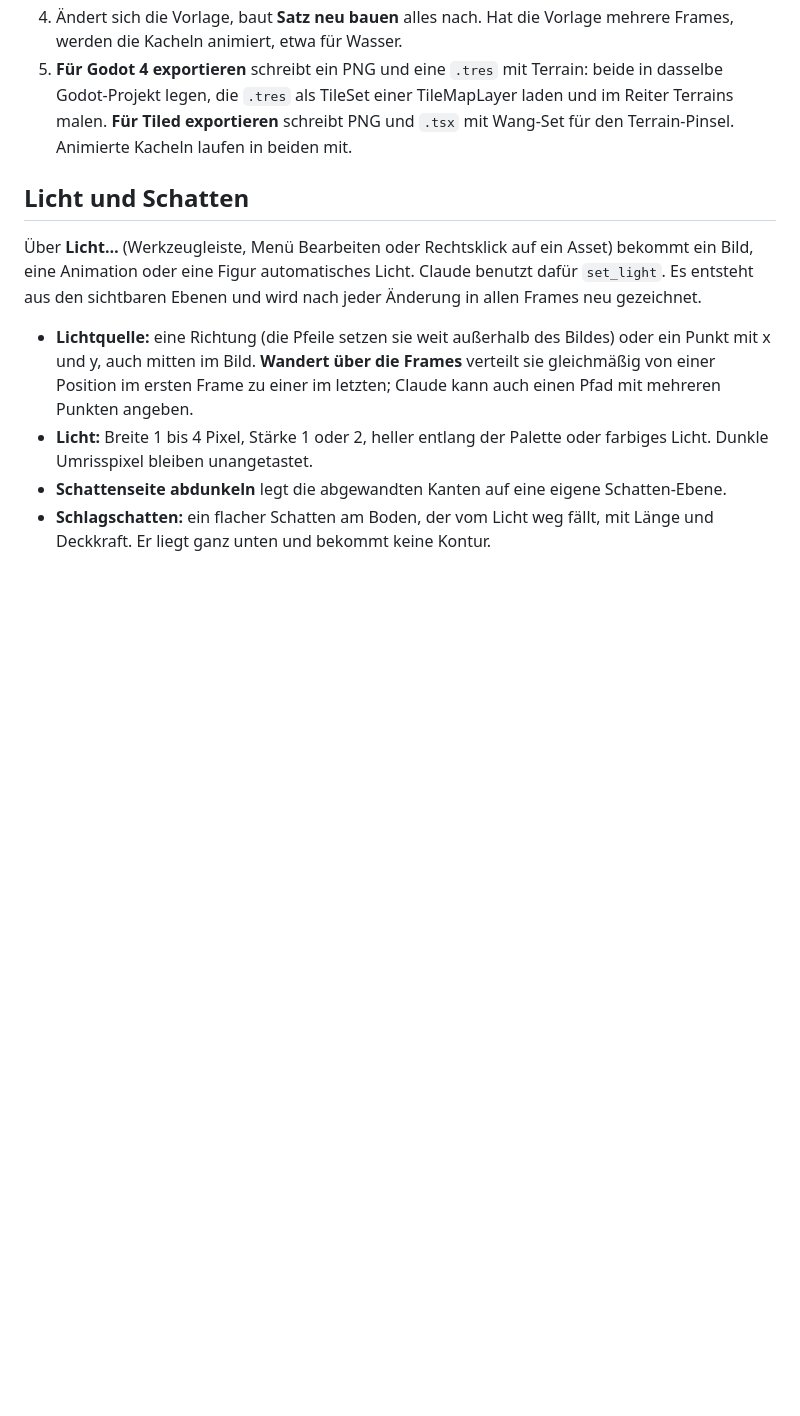
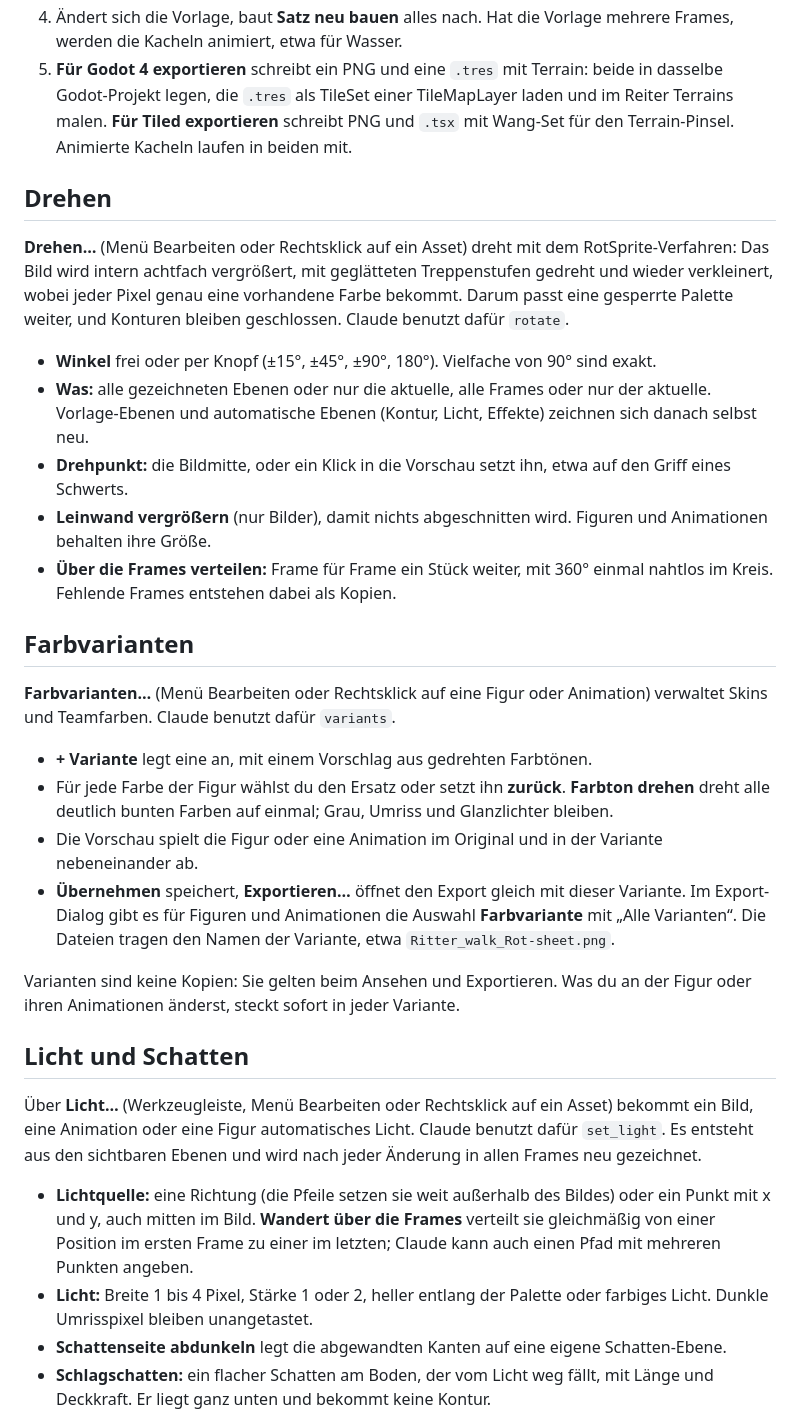
Before and after one commit to Seralex666/PixelART_MCP, a Markdown page: README.md, the part around one of its changes. GitHub-like rendering; blank space fills up the shorter version.

```diff
--- a/README.md
+++ b/README.md
@@ -271,6 +288,38 @@ Kachelsatz. Claude benutzt dafür `autotile`.
    exportieren** schreibt PNG und `.tsx` mit Wang-Set für den Terrain-Pinsel. Animierte Kacheln laufen in
    beiden mit.
 
+## Drehen
+
+**Drehen…** (Menü Bearbeiten oder Rechtsklick auf ein Asset) dreht mit dem RotSprite-Verfahren: Das Bild wird
+intern achtfach vergrößert, mit geglätteten Treppenstufen gedreht und wieder verkleinert, wobei jeder Pixel
+genau eine vorhandene Farbe bekommt. Darum passt eine gesperrte Palette weiter, und Konturen bleiben
+geschlossen. Claude benutzt dafür `rotate`.
+
+- **Winkel** frei oder per Knopf (±15°, ±45°, ±90°, 180°). Vielfache von 90° sind exakt.
+- **Was:** alle gezeichneten Ebenen oder nur die aktuelle, alle Frames oder nur der aktuelle. Vorlage-Ebenen
+  und automatische Ebenen (Kontur, Licht, Effekte) zeichnen sich danach selbst neu.
+- **Drehpunkt:** die Bildmitte, oder ein Klick in die Vorschau setzt ihn, etwa auf den Griff eines Schwerts.
+- **Leinwand vergrößern** (nur Bilder), damit nichts abgeschnitten wird. Figuren und Animationen behalten
+  ihre Größe.
+- **Über die Frames verteilen:** Frame für Frame ein Stück weiter, mit 360° einmal nahtlos im Kreis. Fehlende
+  Frames entstehen dabei als Kopien.
+
+## Farbvarianten
+
+**Farbvarianten…** (Menü Bearbeiten oder Rechtsklick auf eine Figur oder Animation) verwaltet Skins und
+Teamfarben. Claude benutzt dafür `variants`.
+
+- **+ Variante** legt eine an, mit einem Vorschlag aus gedrehten Farbtönen.
+- Für jede Farbe der Figur wählst du den Ersatz oder setzt ihn **zurück**. **Farbton drehen** dreht alle
+  deutlich bunten Farben auf einmal; Grau, Umriss und Glanzlichter bleiben.
+- Die Vorschau spielt die Figur oder eine Animation im Original und in der Variante nebeneinander ab.
+- **Übernehmen** speichert, **Exportieren…** öffnet den Export gleich mit dieser Variante. Im Export-Dialog
+  gibt es für Figuren und Animationen die Auswahl **Farbvariante** mit „Alle Varianten“. Die Dateien tragen
+  den Namen der Variante, etwa `Ritter_walk_Rot-sheet.png`.
+
+Varianten sind keine Kopien: Sie gelten beim Ansehen und Exportieren. Was du an der Figur oder ihren
+Animationen änderst, steckt sofort in jeder Variante.
+
 ## Licht und Schatten
 
 Über **Licht…** (Werkzeugleiste, Menü Bearbeiten oder Rechtsklick auf ein Asset) bekommt ein Bild, eine
```
Also changed, not shown: other parts of README.md (+19 -2 lines), CHANGELOG.md (+10 -0 lines), docs/MCP-EINRICHTUNG.md (+3 -1 lines), docs/releases/v1.5.0.md (added, +28 -0 lines), docs/images/drehen.png (added), docs/images/varianten.png (added), 13 other files.
